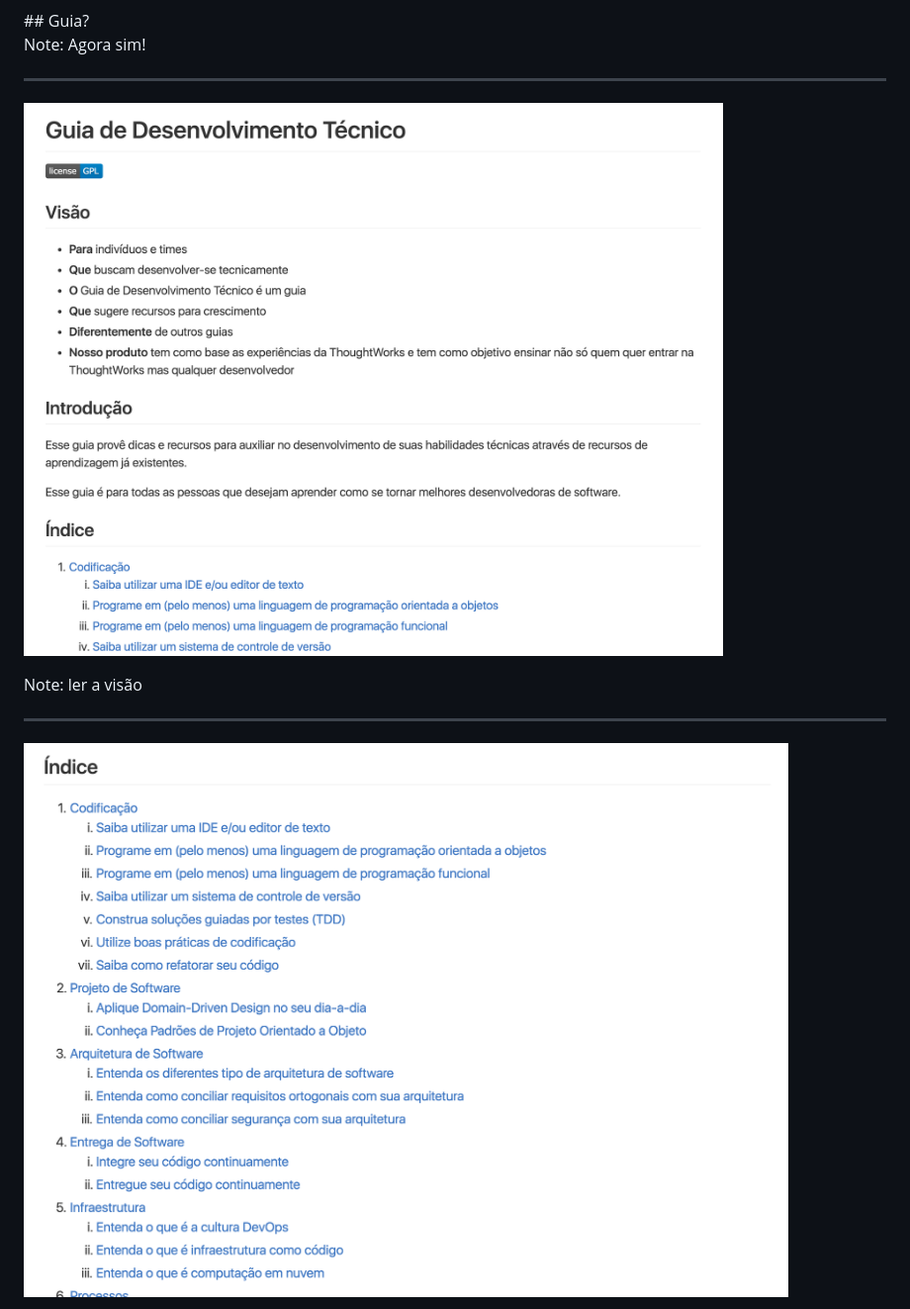
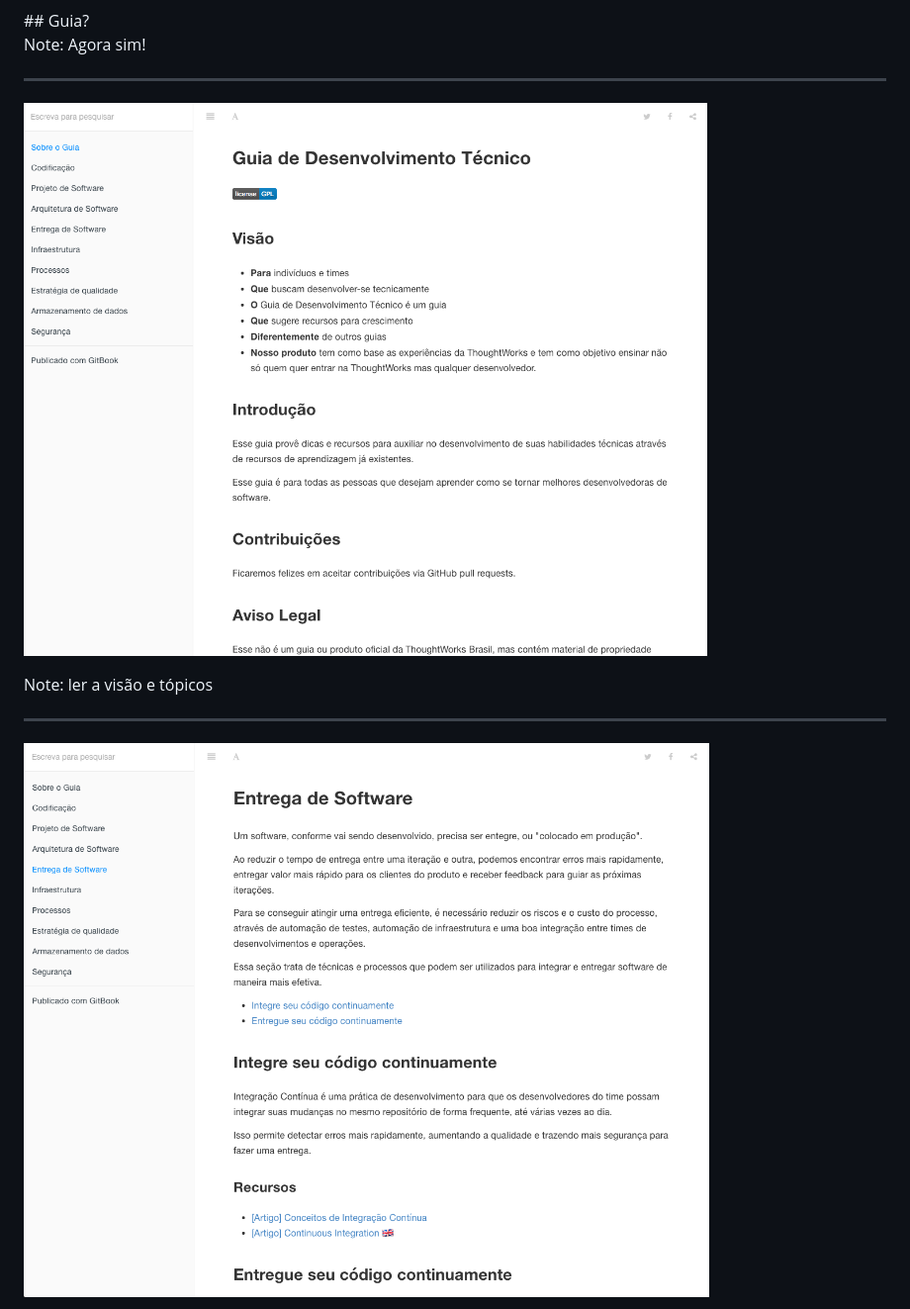
Before and after one commit to anikarni/sobre-guia-desenvolvimento-tw, a Markdown page: slides.md, the part around the change printed below. Shown: that part at 99% size. Rendered like a GitHub page; pictures changed too: screenshots/guia1.png, screenshots/guia2.png.

```diff
--- a/slides.md
+++ b/slides.md
@@ -67,7 +67,7 @@ Note: Agora sim!
 
 ![screenshot](screenshots/guia1.png)
 
-Note: ler a visão
+Note: ler a visão e tópicos
 
 ----
 
```
Also changed, not shown: other parts of slides.md (+3 -7 lines), screenshots/contribua.png (added), screenshots/guia3.png (deleted).
